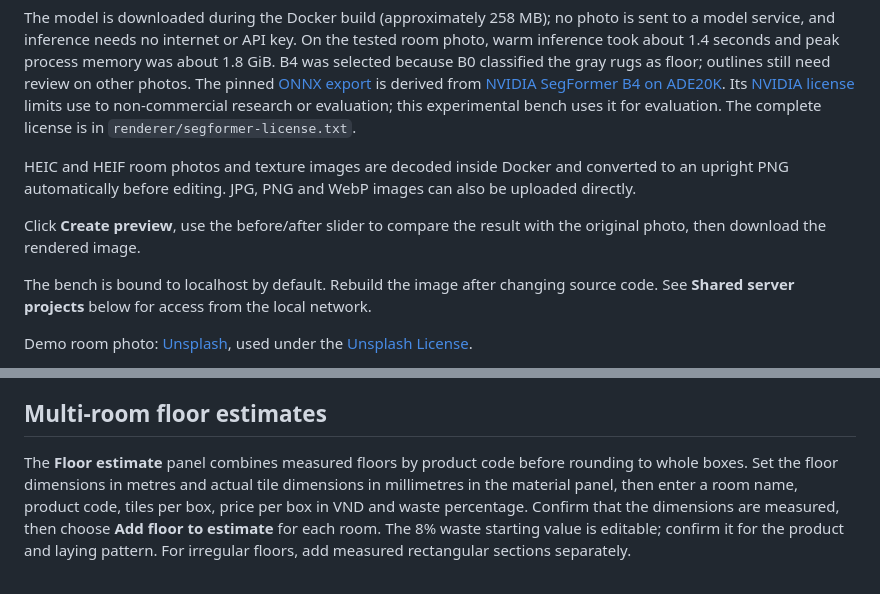
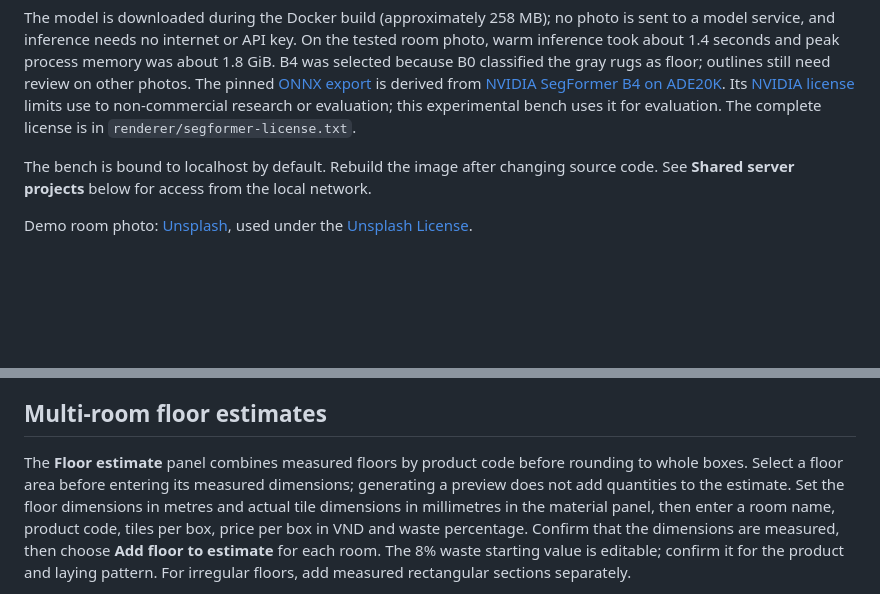
Before and after one commit to CanhKhoQua/showroom, a Markdown page: README.md, 2 parts joined by grey strips. Rendered like a GitHub page; blank space fills up the shorter version.

```diff
--- a/README.md
+++ b/README.md
@@ -108,13 +132,6 @@ is derived from [NVIDIA SegFormer B4 on ADE20K](https://huggingface.co/nvidia/se
 Its [NVIDIA license](https://github.com/NVlabs/SegFormer/blob/master/LICENSE)
 limits use to non-commercial research or evaluation; this experimental bench
 uses it for evaluation. The complete license is in `renderer/segformer-license.txt`.
-
-HEIC and HEIF room photos and texture images are decoded inside Docker and
-converted to an upright PNG automatically before editing. JPG, PNG and WebP
-images can also be uploaded directly.
-
-Click **Create preview**, use the before/after slider to compare the result with the
-original photo, then download the rendered image.
 
 The bench is bound to localhost by default. Rebuild the image after changing
 source code. See **Shared server projects** below for access from the local network.
@@ -168,7 +185,9 @@ Catalogue tile dimensions are rendering presets and do not certify a product.
 ## Multi-room floor estimates
 
 The **Floor estimate** panel combines measured floors by product code before
-rounding to whole boxes. Set the floor dimensions in metres and actual tile
+rounding to whole boxes. Select a floor area before entering its measured
+dimensions; generating a preview does not add quantities to the estimate.
+Set the floor dimensions in metres and actual tile
 dimensions in millimetres in the material panel, then enter a room name, product
 code, tiles per box, price per box in VND and waste percentage. Confirm that the
 dimensions are measured, then choose **Add floor to estimate** for each room.
```
Also changed, not shown: other parts of README.md (+28 -2 lines).
